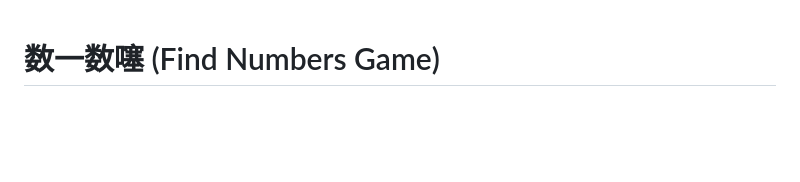
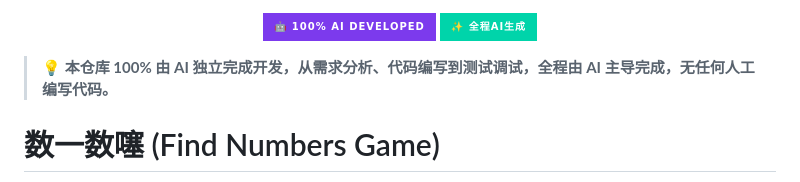
Before and after one commit to xiangjianan/game-wechat-find100, a Markdown page: README.md, the part around the change. Rendered like a GitHub page; badges without logos; blank space fills up the shorter version.

Commit message:
docs: add 100% AI developed badges to README

```diff
--- a/README.md
+++ b/README.md
@@ -1,3 +1,10 @@
+<p align="center">
+  <img src="https://img.shields.io/badge/🤖_100%25_AI_Developed-7C3AED?style=for-the-badge" alt="100% AI Developed" />
+  <img src="https://img.shields.io/badge/✨_全程AI生成-00D4AA?style=for-the-badge" alt="全程AI生成" />
+</p>
+
+> **💡 本仓库 100% 由 AI 独立完成开发，从需求分析、代码编写到测试调试，全程由 AI 主导完成，无任何人工编写代码。**
+
 # 数一数噻 (Find Numbers Game)
 
 一个基于微信小游戏平台的数字查找益智游戏。玩家需要在限定时间内，按顺序（1, 2, 3...）点击屏幕上随机分布的多边形中的数字。
```
